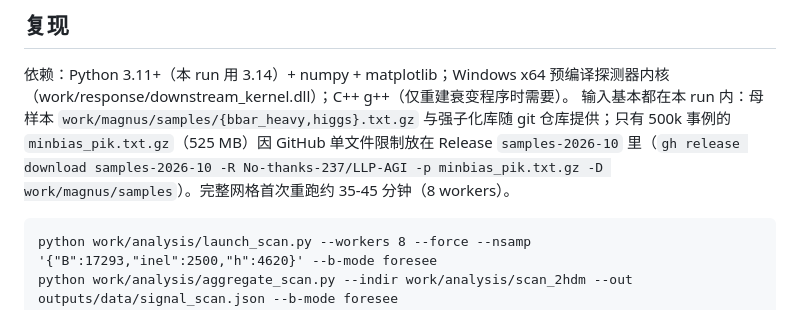
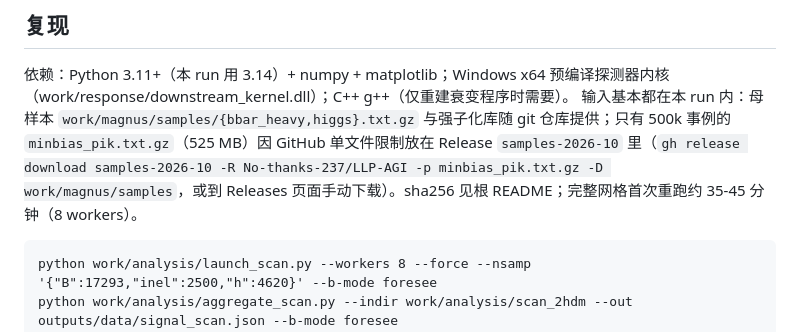
Before and after one commit to No-thanks-237/LLP-AGI, a Markdown page: runs/20261025_1325_UTC_2HDM_lightH_lhcb_downstream/README.md, the part around the change. Drawn GitHub-style.

```diff
--- a/runs/20261025_1325_UTC_2HDM_lightH_lhcb_downstream/README.md
+++ b/runs/20261025_1325_UTC_2HDM_lightH_lhcb_downstream/README.md
@@ -119,7 +119,8 @@ s=2.5e4；mH=1, tanb=5: s=3.0e5），因此**扫描范围内不存在短寿交
 输入基本都在本 run 内：母样本 `work/magnus/samples/{bbar_heavy,higgs}.txt.gz` 与强子化库随
 git 仓库提供；只有 500k 事例的 `minbias_pik.txt.gz`（525 MB）因 GitHub 单文件限制放在
 Release `samples-2026-10` 里（`gh release download samples-2026-10 -R No-thanks-237/LLP-AGI
--p minbias_pik.txt.gz -D work/magnus/samples`）。完整网格首次重跑约 35-45 分钟（8 workers）。
+-p minbias_pik.txt.gz -D work/magnus/samples`，或到 Releases 页面手动下载）。sha256 见根
+README；完整网格首次重跑约 35-45 分钟（8 workers）。
 
     python work/analysis/launch_scan.py --workers 8 --force --nsamp '{"B":17293,"inel":2500,"h":4620}' --b-mode foresee
     python work/analysis/aggregate_scan.py --indir work/analysis/scan_2hdm --out outputs/data/signal_scan.json --b-mode foresee
```
Also changed, not shown: README.md (+2 -0 lines).
